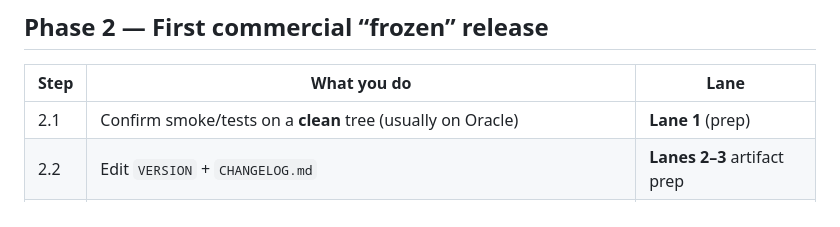
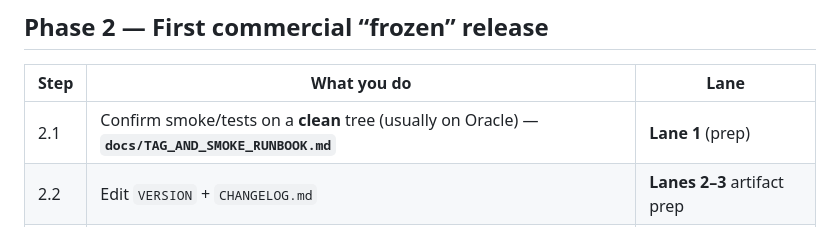
Before and after one commit to n8nkho/trading-bot, a Markdown page: docs/STEP_BY_STEP_LANES.md, the part around the change. Drawn GitHub-style.

Commit message:
docs: link Phase 2.1 to TAG_AND_SMOKE_RUNBOOK
Made-with: Cursor

```diff
--- a/docs/STEP_BY_STEP_LANES.md
+++ b/docs/STEP_BY_STEP_LANES.md
@@ -30,7 +30,7 @@ Use this as your default checklist. Keep **`docs/DISTRIBUTION.md`** open for the
 
 | Step | What you do | Lane |
 |------|-------------|------|
-| 2.1 | Confirm smoke/tests on a **clean** tree (usually on Oracle) | **Lane 1** (prep) |
+| 2.1 | Confirm smoke/tests on a **clean** tree (usually on Oracle) — **`docs/TAG_AND_SMOKE_RUNBOOK.md`** | **Lane 1** (prep) |
 | 2.2 | Edit `VERSION` + `CHANGELOG.md` | **Lanes 2–3** artifact prep |
 | 2.3 | `git tag -a v1.0.0 -m "Commercial baseline"` (version must match intent) | **Lanes 2–3** |
 | 2.4 | Give customers **that tag** or a **zip built from that tag** | **Lane 2** (and **3** if they use OCI) |
```
